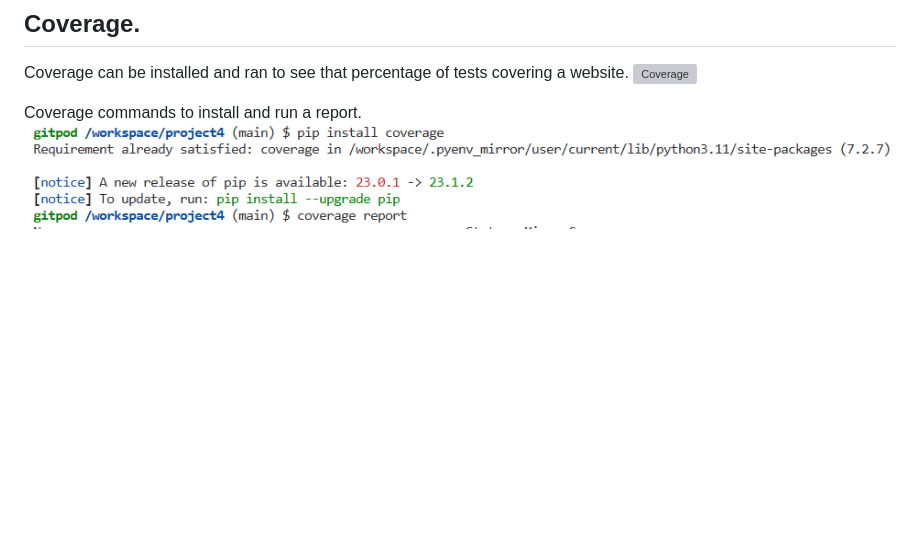
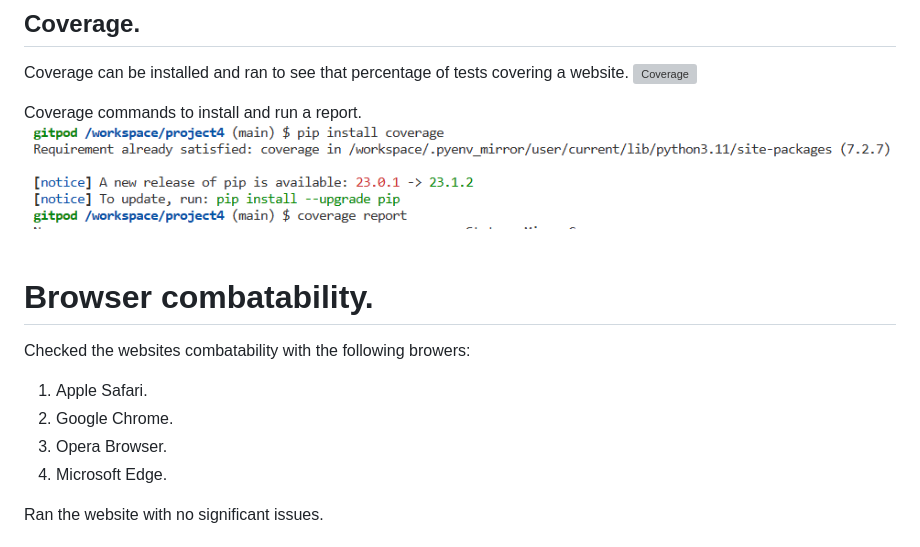
Before and after one commit to ajorgensen89/project4, a Markdown page: testing.md, the part around the change printed below. Drawn GitHub-style; blank space fills up the shorter version; grey boxes are pictures that could not be loaded.

```diff
--- a/testing.md
+++ b/testing.md
@@ -121,4 +121,17 @@ Coverage can be installed and ran to see that percentage of tests covering a web
 ![Coverage](media/testing-images/Coverage.png)
 
 Coverage commands to install and run a report.
-![Coverage CLI](media/testing-images/CoverageCLI.png)
+![Coverage CLI](media/testing-images/CoverageCLI.png)<br>
+<br>
+
+
+# Browser combatability.
+
+Checked the websites combatability with the following browers:
+1. Apple Safari.
+2. Google Chrome.
+3. Opera Browser.
+4. Microsoft Edge.<br>
+
+Ran the website with no significant issues.<br>
+
```
Also changed, not shown: other parts of testing.md (+2 -0 lines), media/readme-images/cloneFS2.png, 6 other files.
